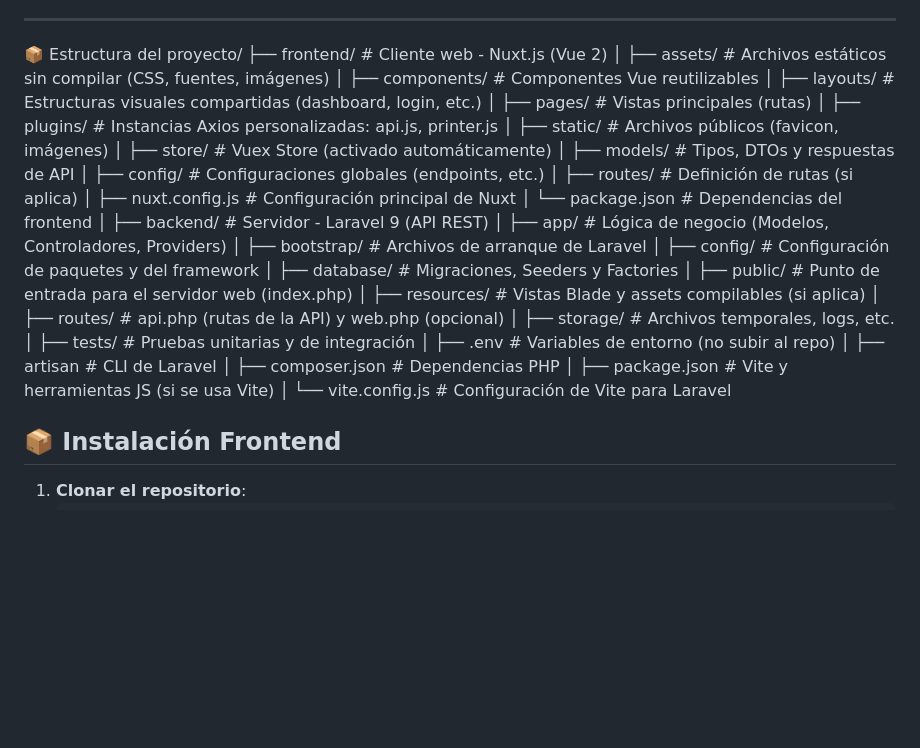
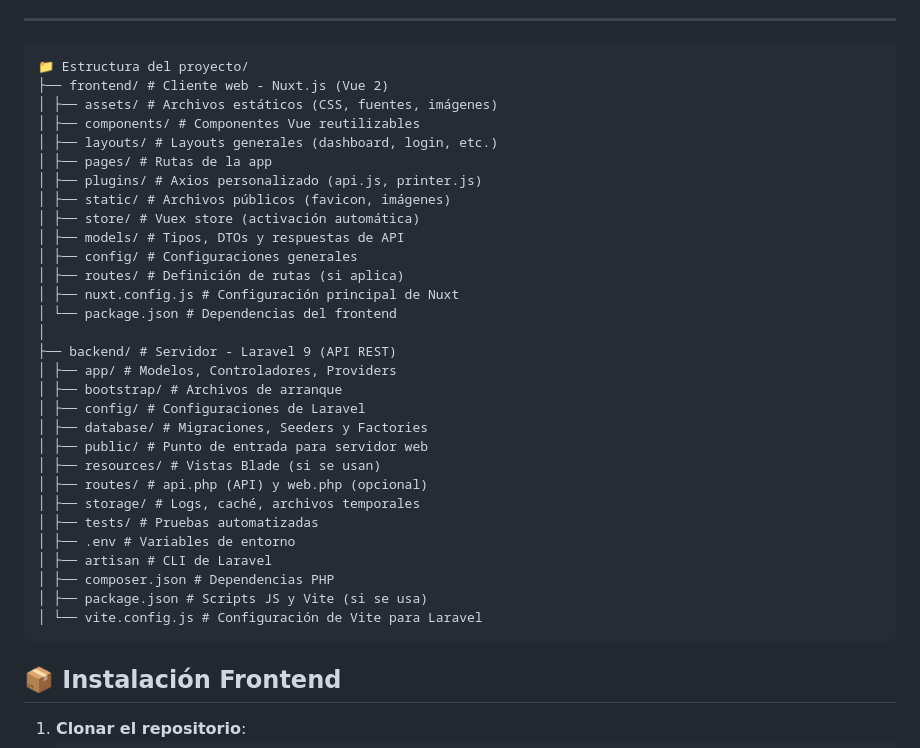
Before and after one commit to reneacostaa99/Proyecto---II, a Markdown page: README.md, the part around the change. Rendered like a GitHub page; blank space fills up the shorter version.

````diff
--- a/README.md
+++ b/README.md
@@ -27,36 +27,38 @@ permitiendo controlar los movimientos tanto de stock como monetarios del mismo.
 - **MySQL** – Base de datos principal
 ---
 
-📦 Estructura del proyecto/
-├── frontend/                          # Cliente web - Nuxt.js (Vue 2)
-│   ├── assets/                        # Archivos estáticos sin compilar (CSS, fuentes, imágenes)
-│   ├── components/                    # Componentes Vue reutilizables
-│   ├── layouts/                       # Estructuras visuales compartidas (dashboard, login, etc.)
-│   ├── pages/                         # Vistas principales (rutas)
-│   ├── plugins/                       # Instancias Axios personalizadas: api.js, printer.js
-│   ├── static/                        # Archivos públicos (favicon, imágenes)
-│   ├── store/                         # Vuex Store (activado automáticamente)
-│   ├── models/                        # Tipos, DTOs y respuestas de API
-│   ├── config/                        # Configuraciones globales (endpoints, etc.)
-│   ├── routes/                        # Definición de rutas (si aplica)
-│   ├── nuxt.config.js                 # Configuración principal de Nuxt
-│   └── package.json                   # Dependencias del frontend
+```plaintext
+📁 Estructura del proyecto/
+├── frontend/ # Cliente web - Nuxt.js (Vue 2)
+│ ├── assets/ # Archivos estáticos (CSS, fuentes, imágenes)
+│ ├── components/ # Componentes Vue reutilizables
+│ ├── layouts/ # Layouts generales (dashboard, login, etc.)
+│ ├── pages/ # Rutas de la app
+│ ├── plugins/ # Axios personalizado (api.js, printer.js)
+│ ├── static/ # Archivos públicos (favicon, imágenes)
+│ ├── store/ # Vuex store (activación automática)
+│ ├── models/ # Tipos, DTOs y respuestas de API
+│ ├── config/ # Configuraciones generales
+│ ├── routes/ # Definición de rutas (si aplica)
+│ ├── nuxt.config.js # Configuración principal de Nuxt
+│ └── package.json # Dependencias del frontend
 │
-├── backend/                           # Servidor - Laravel 9 (API REST)
-│   ├── app/                           # Lógica de negocio (Modelos, Controladores, Providers)
-│   ├── bootstrap/                     # Archivos de arranque de Laravel
-│   ├── config/                        # Configuración de paquetes y del framework
-│   ├── database/                      # Migraciones, Seeders y Factories
-│   ├── public/                        # Punto de entrada para el servidor web (index.php)
-│   ├── resources/                     # Vistas Blade y assets compilables (si aplica)
-│   ├── routes/                        # api.php (rutas de la API) y web.php (opcional)
-│   ├── storage/                       # Archivos temporales, logs, etc.
-│   ├── tests/                         # Pruebas unitarias y de integración
-│   ├── .env                           # Variables de entorno (no subir al repo)
-│   ├── artisan                        # CLI de Laravel
-│   ├── composer.json                  # Dependencias PHP
-│   ├── package.json                   # Vite y herramientas JS (si se usa Vite)
-│   └── vite.config.js                 # Configuración de Vite para Laravel
+├── backend/ # Servidor - Laravel 9 (API REST)
+│ ├── app/ # Modelos, Controladores, Providers
+│ ├── bootstrap/ # Archivos de arranque
+│ ├── config/ # Configuraciones de Laravel
+│ ├── database/ # Migraciones, Seeders y Factories
+│ ├── public/ # Punto de entrada para servidor web
+│ ├── resources/ # Vistas Blade (si se usan)
+│ ├── routes/ # api.php (API) y web.php (opcional)
+│ ├── storage/ # Logs, caché, archivos temporales
+│ ├── tests/ # Pruebas automatizadas
+│ ├── .env # Variables de entorno
+│ ├── artisan # CLI de Laravel
+│ ├── composer.json # Dependencias PHP
+│ ├── package.json # Scripts JS y Vite (si se usa)
+│ └── vite.config.js # Configuración de Vite para Laravel
+```
 
 
 ## 📦 Instalación Frontend
````
